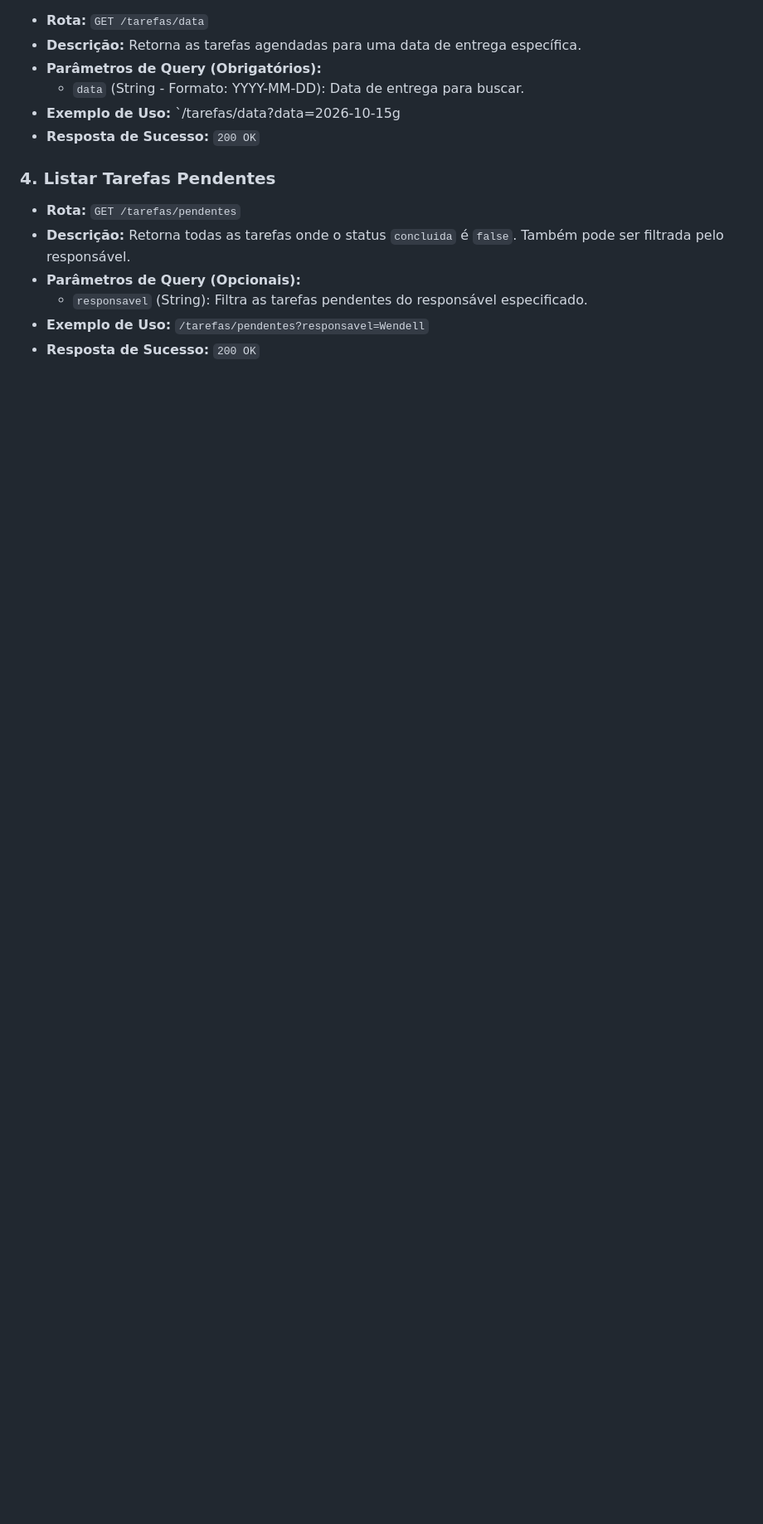
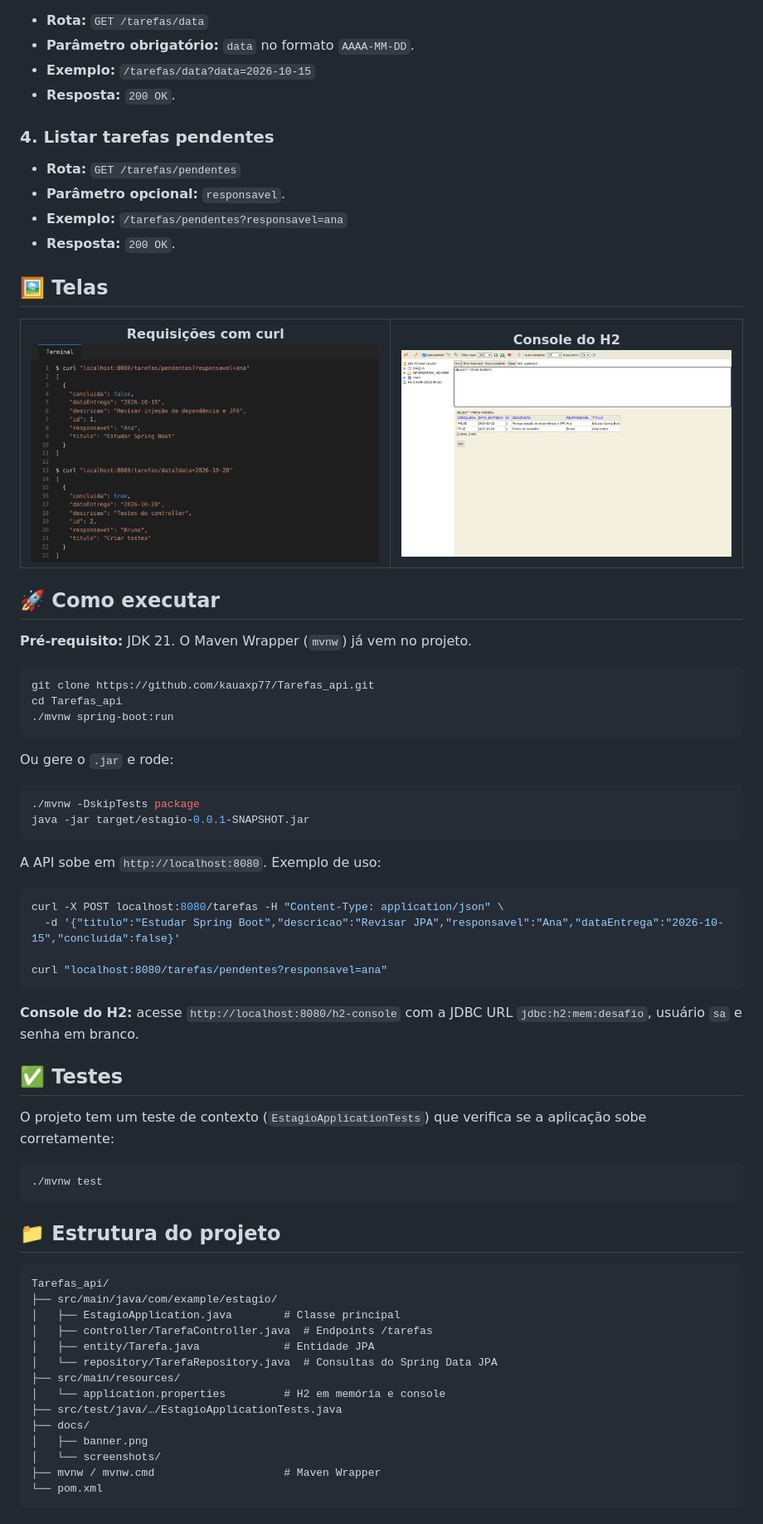
Before and after one commit to kauaxp77/Tarefas_api, a Markdown page: README.md, the part around one of its changes. Shown at 83% size. Drawn GitHub-style; pictures changed too: docs/screenshots/h2_console.png (added), docs/screenshots/requisicoes.png (added); blank space fills up the shorter version.

Commit message:
docs: novo README, banner e prints

````diff
--- a/README.md
+++ b/README.md
@@ -33,14 +75,76 @@ Abaixo estão os endpoints disponíveis na aplicação e exemplos de uso.
 - **Rota:** `GET /tarefas/data`
-- **Descrição:** Retorna as tarefas agendadas para uma data de entrega específica.
-- **Parâmetros de Query (Obrigatórios):**
-  - `data` (String - Formato: YYYY-MM-DD): Data de entrega para buscar.
-- **Exemplo de Uso:** `/tarefas/data?data=2026-10-15g
-- **Resposta de Sucesso:** `200 OK`
+- **Parâmetro obrigatório:** `data` no formato `AAAA-MM-DD`.
+- **Exemplo:** `/tarefas/data?data=2026-10-15`
+- **Resposta:** `200 OK`.
 
-### 4. Listar Tarefas Pendentes
+### 4. Listar tarefas pendentes
 - **Rota:** `GET /tarefas/pendentes`
-- **Descrição:** Retorna todas as tarefas onde o status `concluida` é `false`. Também pode ser filtrada pelo responsável.
-- **Parâmetros de Query (Opcionais):**
-  - `responsavel` (String): Filtra as tarefas pendentes do responsável especificado.
-- **Exemplo de Uso:** `/tarefas/pendentes?responsavel=Wendell`
-- **Resposta de Sucesso:** `200 OK`
+- **Parâmetro opcional:** `responsavel`.
+- **Exemplo:** `/tarefas/pendentes?responsavel=ana`
+- **Resposta:** `200 OK`.
+
+## 🖼️ Telas
+
+<table>
+  <tr>
+    <td align="center"><b>Requisições com curl</b><br><img src="docs/screenshots/requisicoes.png" alt="Respostas da API"></td>
+    <td align="center"><b>Console do H2</b><br><img src="docs/screenshots/h2_console.png" alt="Console do H2 com a tabela TAREFA"></td>
+  </tr>
+</table>
+
+## 🚀 Como executar
+
+**Pré-requisito:** JDK 21. O Maven Wrapper (`mvnw`) já vem no projeto.
+
+```bash
+git clone https://github.com/kauaxp77/Tarefas_api.git
+cd Tarefas_api
+./mvnw spring-boot:run
+```
+
+Ou gere o `.jar` e rode:
+
+```bash
+./mvnw -DskipTests package
+java -jar target/estagio-0.0.1-SNAPSHOT.jar
+```
+
+A API sobe em `http://localhost:8080`. Exemplo de uso:
+
+```bash
+curl -X POST localhost:8080/tarefas -H "Content-Type: application/json" \
+  -d '{"titulo":"Estudar Spring Boot","descricao":"Revisar JPA","responsavel":"Ana","dataEntrega":"2026-10-15","concluida":false}'
+
+curl "localhost:8080/tarefas/pendentes?responsavel=ana"
+```
+
+**Console do H2:** acesse `http://localhost:8080/h2-console` com a JDBC URL `jdbc:h2:mem:desafio`, usuário `sa` e
+senha em branco.
+
+## ✅ Testes
+
+O projeto tem um teste de contexto (`EstagioApplicationTests`) que verifica se a aplicação sobe corretamente:
+
+```bash
+./mvnw test
+```
+
+## 📁 Estrutura do projeto
+
+```
+Tarefas_api/
+├── src/main/java/com/example/estagio/
+│   ├── EstagioApplication.java        # Classe principal
+│   ├── controller/TarefaController.java  # Endpoints /tarefas
+│   ├── entity/Tarefa.java             # Entidade JPA
+│   └── repository/TarefaRepository.java  # Consultas do Spring Data JPA
+├── src/main/resources/
+│   └── application.properties         # H2 em memória e console
+├── src/test/java/…/EstagioApplicationTests.java
+├── docs/
+│   ├── banner.png
+│   └── screenshots/
+├── mvnw / mvnw.cmd                    # Maven Wrapper
+└── pom.xml
+```
+
````
Also changed, not shown: other parts of README.md (+71 -16 lines), docs/banner.png (added), 2 other files.
